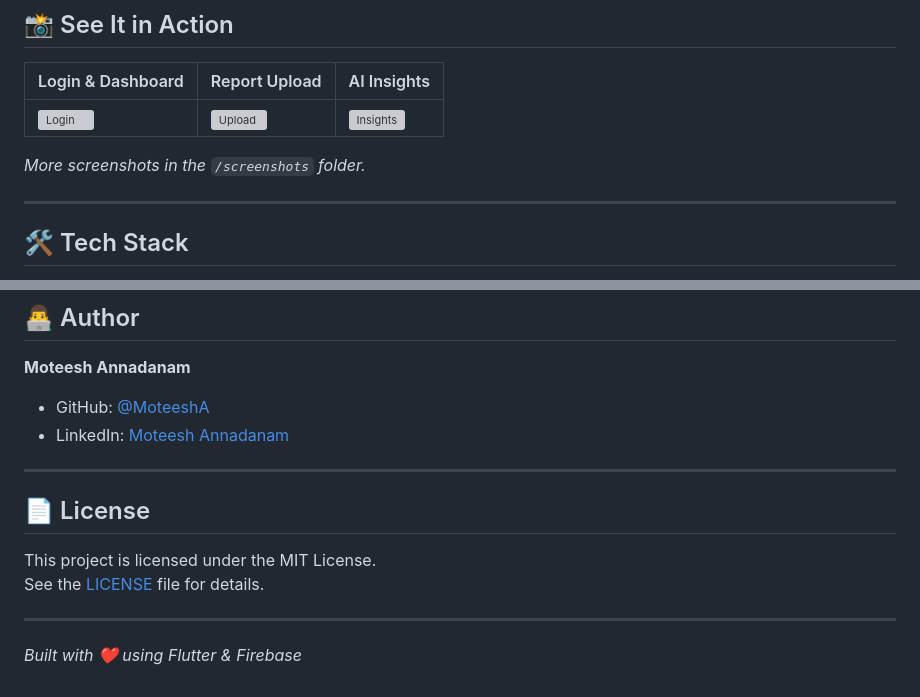
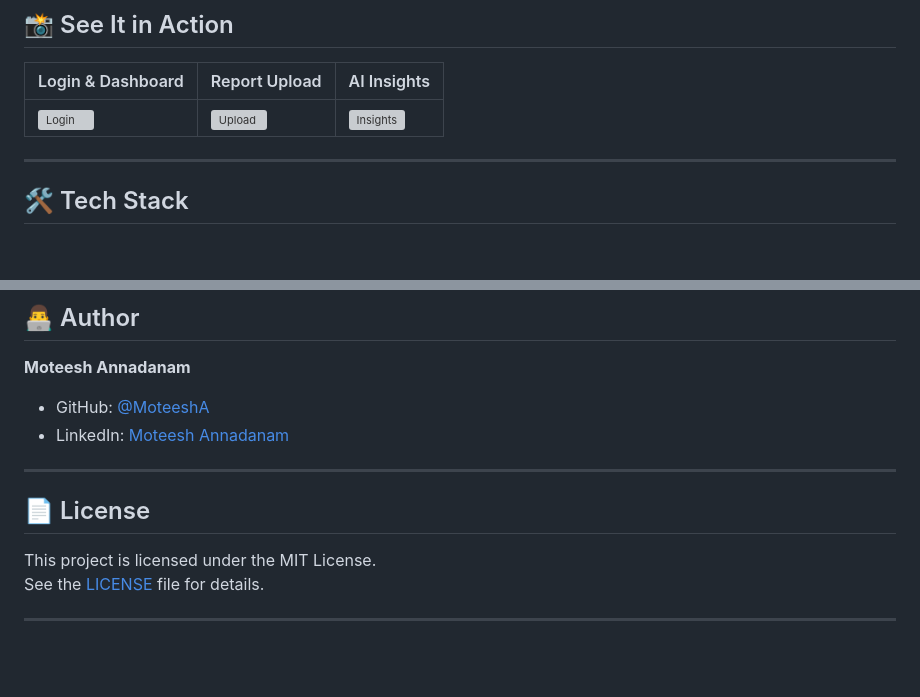
Before and after one commit to MoteeshA/AI_Health_App, a Markdown page: README.md, 2 parts joined by grey strips. Rendered like a GitHub page; blank space fills up the shorter version; grey boxes are pictures that could not be loaded.

```diff
--- a/README.md
+++ b/README.md
@@ -29,7 +29,7 @@ Upload your report, ask questions in plain language, and get **clear, personaliz
 |-------------------|---------------|-------------|
 | ![Login](screenshots/login.png) | ![Upload](screenshots/upload.png) | ![Insights](screenshots/result1.png) |
 
-*More screenshots in the `/screenshots` folder.*
+
 
 ---
 
@@ -155,5 +155,3 @@ This project is licensed under the MIT License.
 See the [LICENSE](LICENSE) file for details.
 
 ---
-
-*Built with ❤️ using Flutter & Firebase*
```
Also changed, not shown: other parts of README.md (+1 -1 lines).
